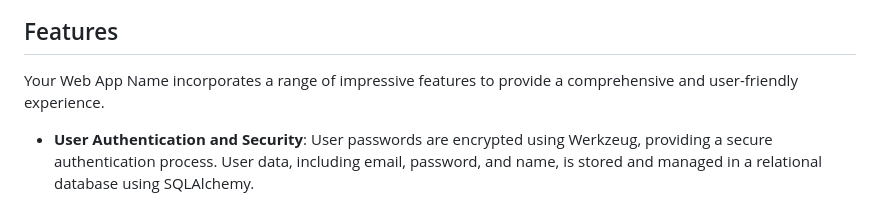
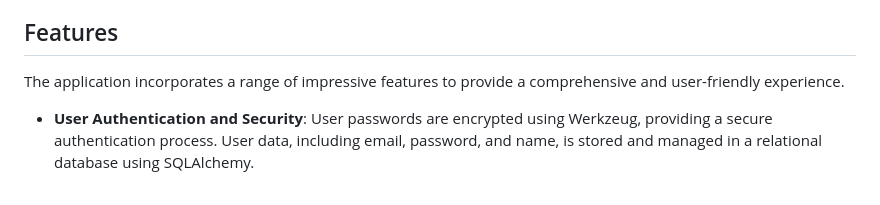
Before and after one commit to AlexCraciun6/blog-with-users, a Markdown page: README.md, the part around the change. Drawn GitHub-style.

```diff
--- a/README.md
+++ b/README.md
@@ -18,7 +18,7 @@ This blog is a Flask-based web application designed for creating and managing bl
 
 ## Features
 
-Your Web App Name incorporates a range of impressive features to provide a comprehensive and user-friendly experience.
+The application incorporates a range of impressive features to provide a comprehensive and user-friendly experience.
 
 - **User Authentication and Security**: User passwords are encrypted using Werkzeug, providing a secure authentication process. User data, including email, password, and name, is stored and managed in a relational database using SQLAlchemy.
 
```
